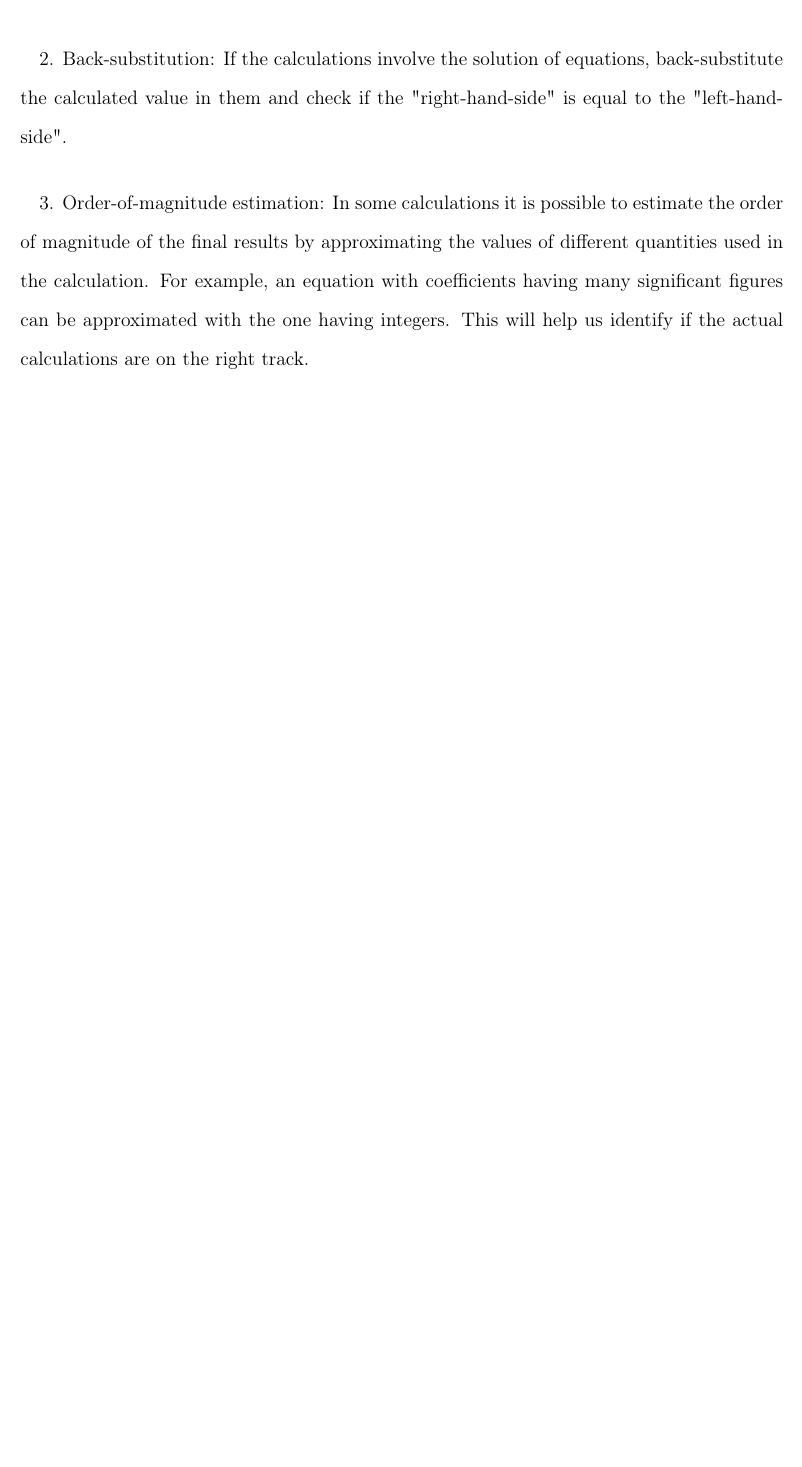
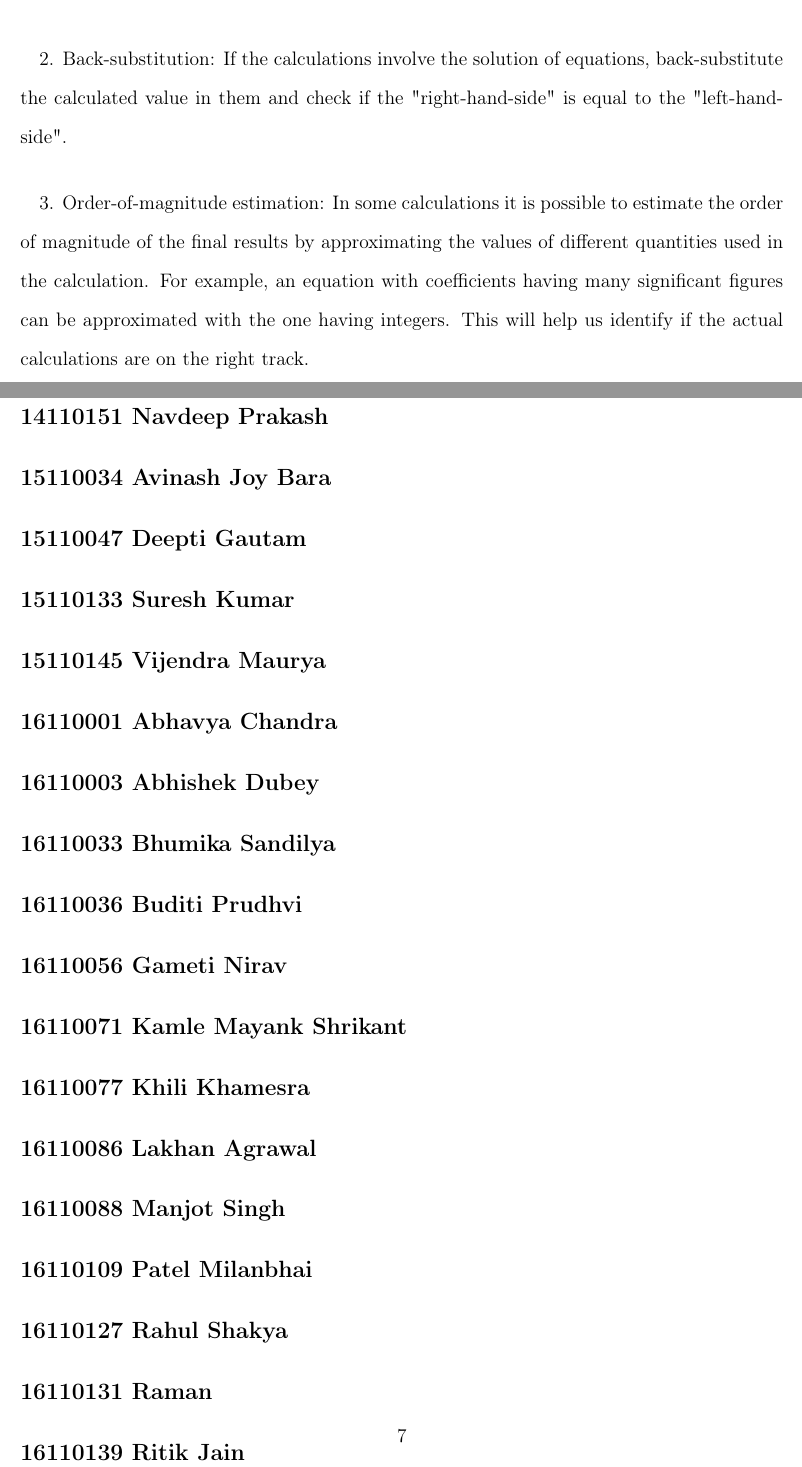
Before and after one commit to kaustubhsunilrane/chemical_process_calculations, a LaTeX paper (ch1_data_units.tex): part of page 6 of 6 before the commit and two parts of pages 6 and 7 of 7 after it, the two joined at a grey line, cut so that both start at the same text, the shorter picture padded with empty space. Compiled offline with pdfLaTeX.

Commit message:
Added the student names
Student names for contributions

```diff
--- a/ch1_data_units.tex
+++ b/ch1_data_units.tex
@@ -79,3 +79,40 @@ It is important to validate the results of the calculations. One can develop her
 
 \paragraph \noindent 3. Order-of-magnitude estimation: In some calculations it is possible to estimate the order of magnitude of the final results by approximating the values of different quantities used in the calculation. For example, an equation with coefficients having many significant figures can be approximated with the one having integers. This will help us identify if the actual calculations are on the right track.
 
+\section{Student responses}
+
+\subsection {14110151	Navdeep Prakash}
+
+\subsection {15110034	Avinash Joy Bara}
+
+\subsection {15110047	Deepti Gautam}
+
+\subsection {15110133	Suresh Kumar}
+
+\subsection {15110145	Vijendra Maurya}
+
+\subsection {16110001	Abhavya Chandra}
+
+\subsection {16110003	Abhishek Dubey}
+
+\subsection {16110033	Bhumika Sandilya}
+
+\subsection {16110036	Buditi Prudhvi}
+
+\subsection {16110056	Gameti Nirav}
+
+\subsection {16110071	Kamle Mayank Shrikant}
+
+\subsection {16110077	Khili Khamesra}
+
+\subsection {16110086	Lakhan Agrawal}
+
+\subsection {16110088	Manjot Singh}
+
+\subsection {16110109	Patel Milanbhai}
+
+\subsection {16110127	Rahul Shakya}
+
+\subsection {16110131	Raman}
+
+\subsection {16110139	Ritik Jain}
```
Also changed, not shown: ch1_data_units.tex (18 more changed lines).
